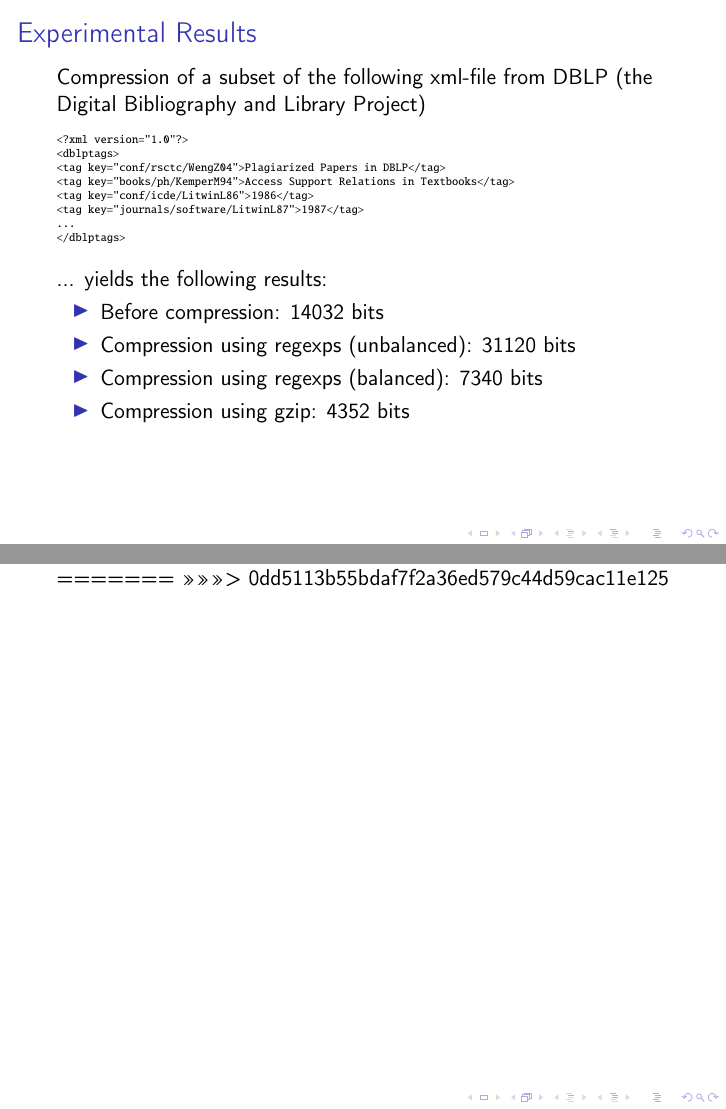
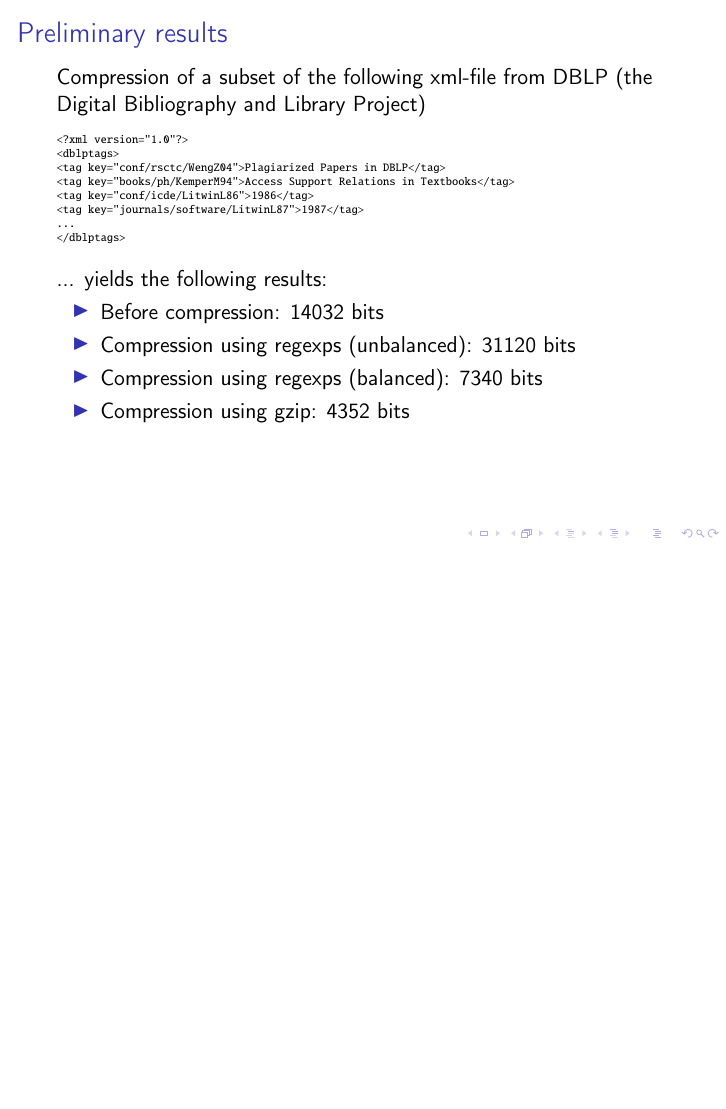
Before and after one commit to reenberg/Regular-expression-based-bit-coding, LaTeX slides (talk/slides.tex): pages 77 and 80 of 81 before the commit and page 77 of 79 after it, the two joined at a grey line, the shorter picture padded with empty space. Compiled offline with pdfLaTeX; a LaTeX package or settings file that is missing is left out.

Commit message:
Can't remember

```diff
--- a/talk/slides.tex
+++ b/talk/slides.tex
@@ -847,7 +847,7 @@
 \end{frame}
 
 \begin{frame}[fragile]
-  \frametitle{Experimental Results}
+  \frametitle{Preliminary results}
 
   Compression of a subset of the following xml-file from DBLP (the Digital Bibliography and Library Project)
 
@@ -903,8 +902,6 @@ In our project we would like to investigate these topics:
 %   that is nondeterministic and needs the oracles help.
 
 %   Untrusted oracles is not a problem.
-=======
->>>>>>> 0dd5113b55bdaf7f2a36ed579c44d59cac11e125
 
 \begin{frame}
   \frametitle{Bibliography}
```
Also changed, not shown: talk/slides.tex (1 more changed lines).
